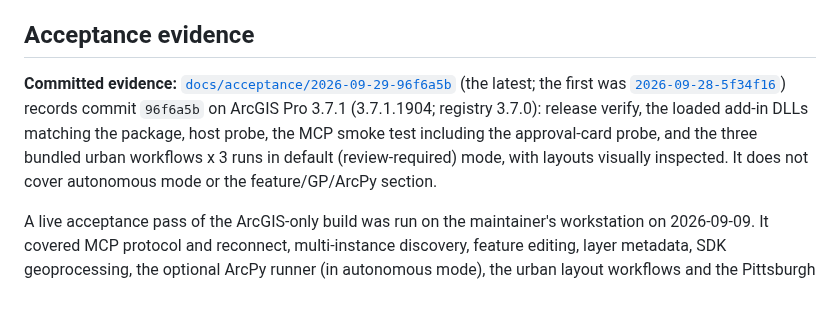
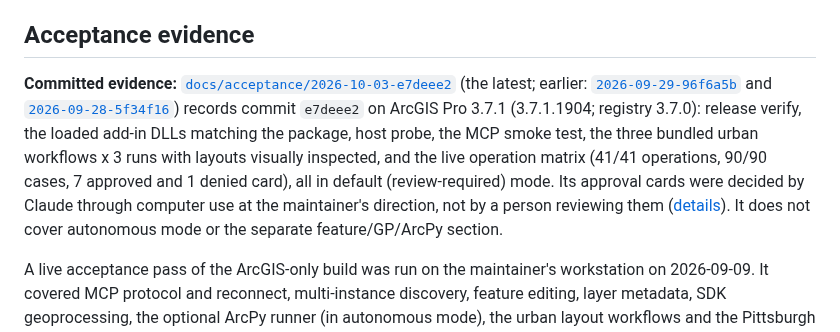
Before and after one commit to nicoazel/ArcGISPro.MCP, a Markdown page: docs/deployment.md, the part around the change. Rendered like a GitHub page; blank space fills up the shorter version.

```diff
--- a/docs/deployment.md
+++ b/docs/deployment.md
@@ -121,7 +121,7 @@ The log contains project paths and map and layout names, so treat it like the pr
 
 ## Acceptance evidence
 
-**Committed evidence:** [`docs/acceptance/2026-09-29-96f6a5b`](acceptance/2026-09-29-96f6a5b/summary.md) (the latest; the first was [`2026-09-28-5f34f16`](acceptance/2026-09-28-5f34f16/summary.md)) records commit `96f6a5b` on ArcGIS Pro 3.7.1 (3.7.1.1904; registry 3.7.0): release verify, the loaded add-in DLLs matching the package, host probe, the MCP smoke test including the approval-card probe, and the three bundled urban workflows x 3 runs in default (review-required) mode, with layouts visually inspected. It does not cover autonomous mode or the feature/GP/ArcPy section.
+**Committed evidence:** [`docs/acceptance/2026-10-03-e7deee2`](acceptance/2026-10-03-e7deee2/summary.md) (the latest; earlier: [`2026-09-29-96f6a5b`](acceptance/2026-09-29-96f6a5b/summary.md) and [`2026-09-28-5f34f16`](acceptance/2026-09-28-5f34f16/summary.md)) records commit `e7deee2` on ArcGIS Pro 3.7.1 (3.7.1.1904; registry 3.7.0): release verify, the loaded add-in DLLs matching the package, host probe, the MCP smoke test, the three bundled urban workflows x 3 runs with layouts visually inspected, and the live operation matrix (41/41 operations, 90/90 cases, 7 approved and 1 denied card), all in default (review-required) mode. Its approval cards were decided by Claude through computer use at the maintainer's direction, not by a person reviewing them ([details](acceptance/README.md)). It does not cover autonomous mode or the separate feature/GP/ArcPy section.
 
 A live acceptance pass of the ArcGIS-only build was run on the maintainer's workstation on 2026-09-09. It covered MCP protocol and reconnect, multi-instance discovery, feature editing, layer metadata, SDK geoprocessing, the optional ArcPy runner (in autonomous mode), the urban layout workflows and the Pittsburgh showcase, and idle/shutdown behavior. Two findings are retained:
 
```
Also changed, not shown: README.md (+11 -6 lines), docs/README.md (+1 -1 lines).
